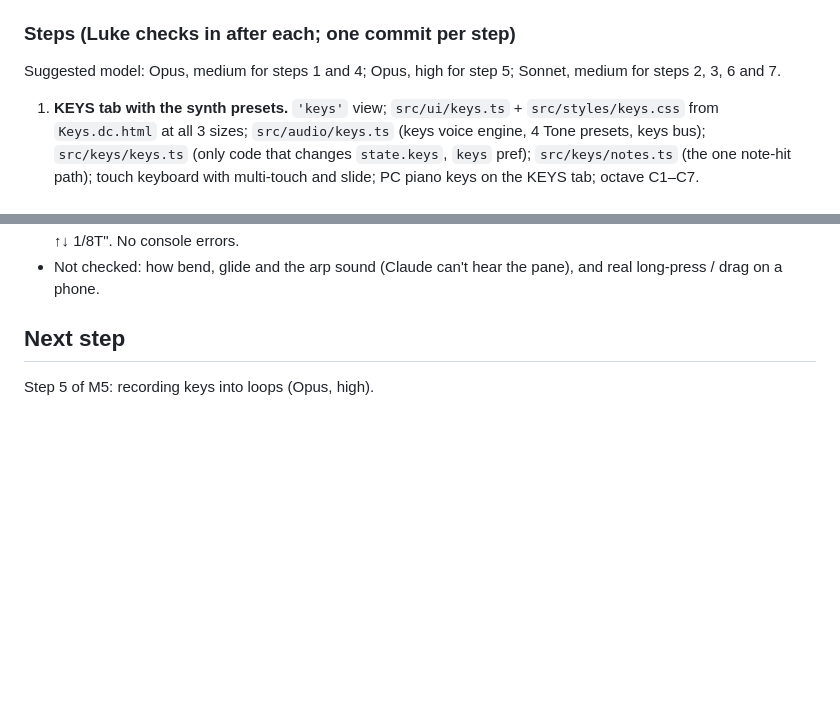
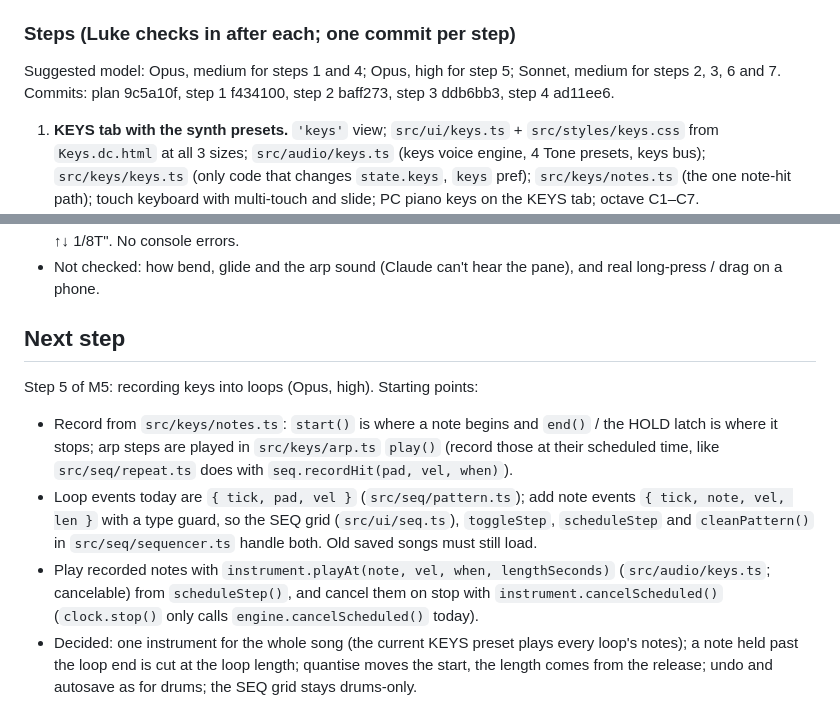
Before and after one commit to LukeWilkinson/drum-pad-controller, a Markdown page: HANDOFF.md, 2 parts joined by grey strips. Rendered like a GitHub page; blank space fills up the shorter version.

Commit message:
M5: handoff notes for step 5
Co-Authored-By: Claude Opus 5.5 <noreply@anthropic.com>

```diff
--- a/HANDOFF.md
+++ b/HANDOFF.md
@@ -203,6 +203,7 @@ M4 is done: Luke's hardware test passed (2026-10-18) for notes, channel, clock,
 
 ### Steps (Luke checks in after each; one commit per step)
 Suggested model: Opus, medium for steps 1 and 4; Opus, high for step 5; Sonnet, medium for steps 2, 3, 6 and 7.
+Commits: plan 9c5a10f, step 1 f434100, step 2 baff273, step 3 ddb6bb3, step 4 ad11ee6.
 1. **KEYS tab with the synth presets.** `'keys'` view; `src/ui/keys.ts` + `src/styles/keys.css` from `Keys.dc.html` at all 3 sizes; `src/audio/keys.ts` (keys voice engine, 4 Tone presets, keys bus); `src/keys/keys.ts` (only code that changes `state.keys`, `keys` pref); `src/keys/notes.ts` (the one note-hit path); touch keyboard with multi-touch and slide; PC piano keys on the KEYS tab; octave C1–C7.
 2. **Sampled instruments.** `src/audio/instruments.json`; `scripts/fetch-instruments.mjs` (`npm run fetch-instruments`, pinned WAVs → ffmpeg → trimmed mono FLAC in `public/samples/instruments/<id>/`, about 3 MB each); sampled voices; precache; CREDITS.md.
 3. **Scale snap.** `src/keys/scales.ts` (pure); snap chip, dimmed out-of-scale keys, root dot; SETUP AUTO-TUNE section with the Scale snap card only (the vocal card is M7).
@@ -258,4 +259,8 @@ Step 4 notes (2026-10-18):
 - Not checked: how bend, glide and the arp sound (Claude can't hear the pane), and real long-press / drag on a phone.
 
 ## Next step
-Step 5 of M5: recording keys into loops (Opus, high).
+Step 5 of M5: recording keys into loops (Opus, high). Starting points:
+- Record from `src/keys/notes.ts`: `start()` is where a note begins and `end()` / the HOLD latch is where it stops; arp steps are played in `src/keys/arp.ts` `play()` (record those at their scheduled time, like `src/seq/repeat.ts` does with `seq.recordHit(pad, vel, when)`).
+- Loop events today are `{ tick, pad, vel }` (`src/seq/pattern.ts`); add note events `{ tick, note, vel, len }` with a type guard, so the SEQ grid (`src/ui/seq.ts`), `toggleStep`, `scheduleStep` and `cleanPattern()` in `src/seq/sequencer.ts` handle both. Old saved songs must still load.
+- Play recorded notes with `instrument.playAt(note, vel, when, lengthSeconds)` (`src/audio/keys.ts`; cancelable) from `scheduleStep()`, and cancel them on stop with `instrument.cancelScheduled()` (`clock.stop()` only calls `engine.cancelScheduled()` today).
+- Decided: one instrument for the whole song (the current KEYS preset plays every loop's notes); a note held past the loop end is cut at the loop length; quantise moves the start, the length comes from the release; undo and autosave as for drums; the SEQ grid stays drums-only.
```
